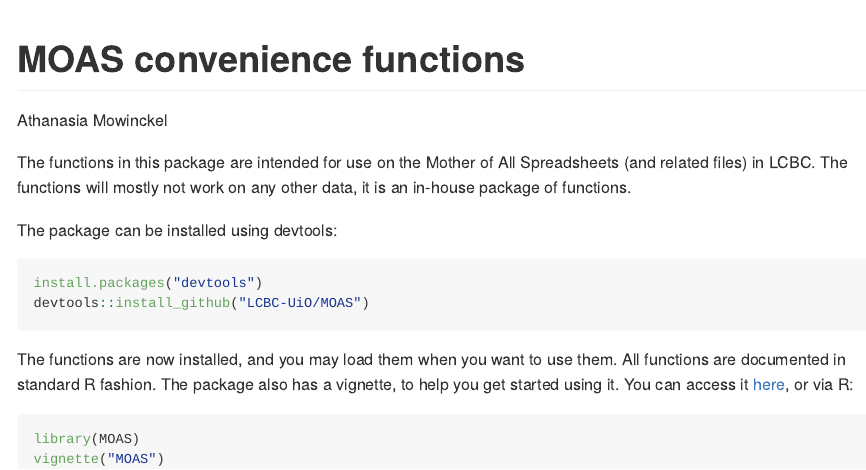
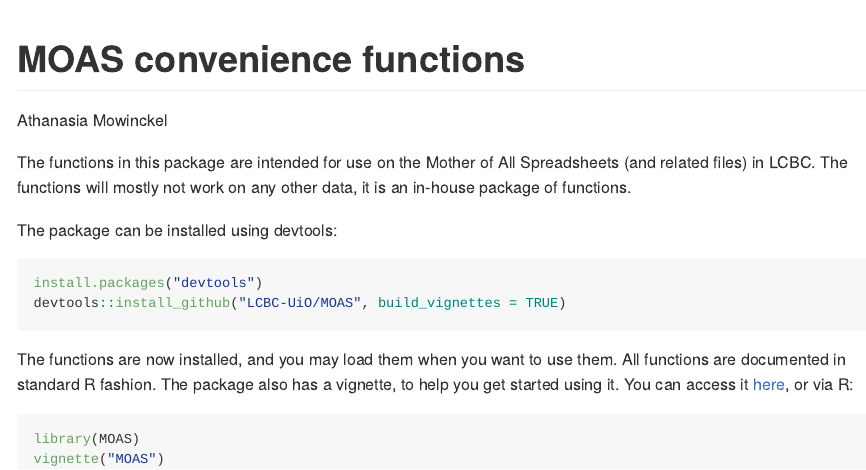
Before and after one commit to LCBC-UiO/noasr, an R Markdown document (README.Rmd): the page in a window 1100 px wide, from its top. Rendered offline with R 4.5, knitr and Pandoc, with nearby package versions.

Commit message:
added build vignette

````diff
--- a/README.Rmd
+++ b/README.Rmd
@@ -14,7 +14,7 @@ The package can be installed using devtools:
 
 ```{r eval=F}
 install.packages("devtools")
-devtools::install_github("LCBC-UiO/MOAS")
+devtools::install_github("LCBC-UiO/MOAS", build_vignettes = TRUE)
 ```
 
 The functions are now installed, and you may load them when you want to use them.
````
